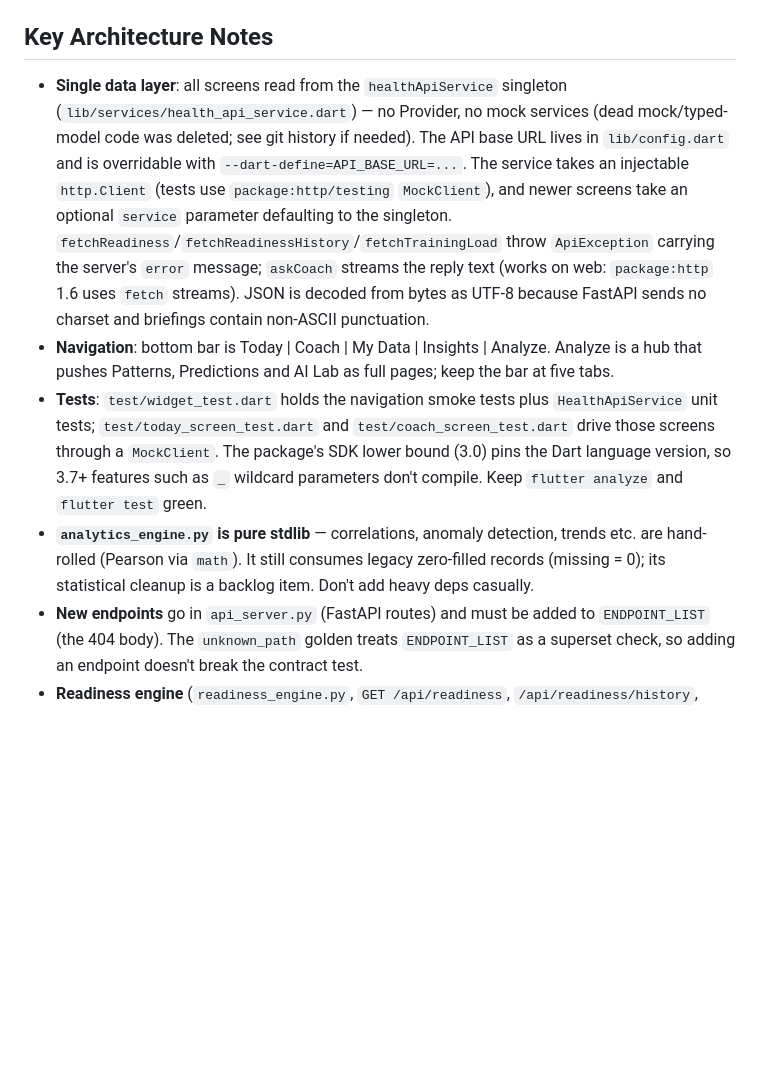
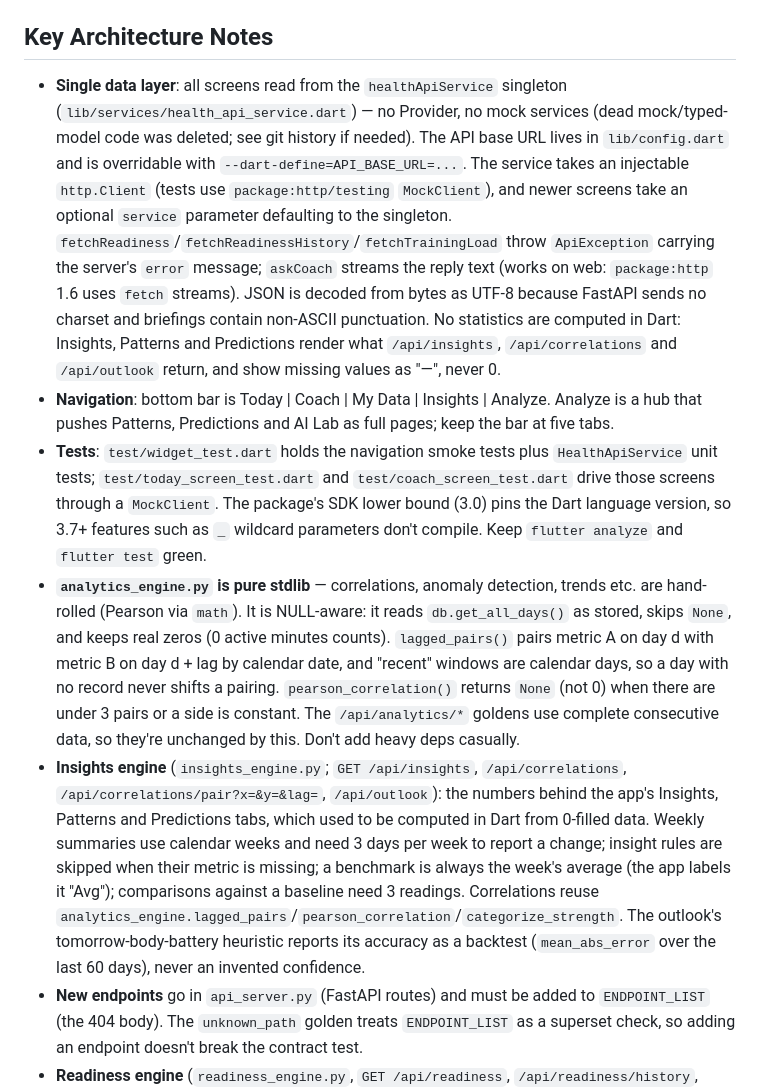
Before and after one commit to kapeleshh/fitness_coach, a Markdown page: CLAUDE.md, the part around one of its changes. GitHub-like rendering; blank space fills up the shorter version.

```diff
--- a/CLAUDE.md
+++ b/CLAUDE.md
@@ -63,10 +63,11 @@ The daily record schema is defined in the `DailyHealthData` dataclass in `backen
 
 ## Key Architecture Notes
 
-- **Single data layer**: all screens read from the `healthApiService` singleton (`lib/services/health_api_service.dart`) — no Provider, no mock services (dead mock/typed-model code was deleted; see git history if needed). The API base URL lives in `lib/config.dart` and is overridable with `--dart-define=API_BASE_URL=...`. The service takes an injectable `http.Client` (tests use `package:http/testing` `MockClient`), and newer screens take an optional `service` parameter defaulting to the singleton. `fetchReadiness`/`fetchReadinessHistory`/`fetchTrainingLoad` throw `ApiException` carrying the server's `error` message; `askCoach` streams the reply text (works on web: `package:http` 1.6 uses `fetch` streams). JSON is decoded from bytes as UTF-8 because FastAPI sends no charset and briefings contain non-ASCII punctuation.
+- **Single data layer**: all screens read from the `healthApiService` singleton (`lib/services/health_api_service.dart`) — no Provider, no mock services (dead mock/typed-model code was deleted; see git history if needed). The API base URL lives in `lib/config.dart` and is overridable with `--dart-define=API_BASE_URL=...`. The service takes an injectable `http.Client` (tests use `package:http/testing` `MockClient`), and newer screens take an optional `service` parameter defaulting to the singleton. `fetchReadiness`/`fetchReadinessHistory`/`fetchTrainingLoad` throw `ApiException` carrying the server's `error` message; `askCoach` streams the reply text (works on web: `package:http` 1.6 uses `fetch` streams). JSON is decoded from bytes as UTF-8 because FastAPI sends no charset and briefings contain non-ASCII punctuation. No statistics are computed in Dart: Insights, Patterns and Predictions render what `/api/insights`, `/api/correlations` and `/api/outlook` return, and show missing values as "—", never 0.
 - **Navigation**: bottom bar is Today | Coach | My Data | Insights | Analyze. Analyze is a hub that pushes Patterns, Predictions and AI Lab as full pages; keep the bar at five tabs.
 - **Tests**: `test/widget_test.dart` holds the navigation smoke tests plus `HealthApiService` unit tests; `test/today_screen_test.dart` and `test/coach_screen_test.dart` drive those screens through a `MockClient`. The package's SDK lower bound (3.0) pins the Dart language version, so 3.7+ features such as `_` wildcard parameters don't compile. Keep `flutter analyze` and `flutter test` green.
-- **`analytics_engine.py` is pure stdlib** — correlations, anomaly detection, trends etc. are hand-rolled (Pearson via `math`). It still consumes legacy zero-filled records (missing = 0); its statistical cleanup is a backlog item. Don't add heavy deps casually.
+- **`analytics_engine.py` is pure stdlib** — correlations, anomaly detection, trends etc. are hand-rolled (Pearson via `math`). It is NULL-aware: it reads `db.get_all_days()` as stored, skips `None`, and keeps real zeros (0 active minutes counts). `lagged_pairs()` pairs metric A on day d with metric B on day d + lag by calendar date, and "recent" windows are calendar days, so a day with no record never shifts a pairing. `pearson_correlation()` returns `None` (not 0) when there are under 3 pairs or a side is constant. The `/api/analytics/*` goldens use complete consecutive data, so they're unchanged by this. Don't add heavy deps casually.
+- **Insights engine** (`insights_engine.py`; `GET /api/insights`, `/api/correlations`, `/api/correlations/pair?x=&y=&lag=`, `/api/outlook`): the numbers behind the app's Insights, Patterns and Predictions tabs, which used to be computed in Dart from 0-filled data. Weekly summaries use calendar weeks and need 3 days per week to report a change; insight rules are skipped when their metric is missing; a benchmark is always the week's average (the app labels it "Avg"); comparisons against a baseline need 3 readings. Correlations reuse `analytics_engine.lagged_pairs`/`pearson_correlation`/`categorize_strength`. The outlook's tomorrow-body-battery heuristic reports its accuracy as a backtest (`mean_abs_error` over the last 60 days), never an invented confidence.
 - **New endpoints** go in `api_server.py` (FastAPI routes) and must be added to `ENDPOINT_LIST` (the 404 body). The `unknown_path` golden treats `ENDPOINT_LIST` as a superset check, so adding an endpoint doesn't break the contract test.
 - **Readiness engine** (`readiness_engine.py`, `GET /api/readiness`, `/api/readiness/history`, `/api/readiness/{date}`): pure-stdlib, NULL-aware daily readiness (0-100, green/amber/red) from wellness only. Two-axis composite — autonomic (ln-HRV 7-day vs 60-day baseline + SWC deadband + CV penalty, morning body battery, resting-HR) 0.65 and sleep 0.35 — with Garmin `hrv_status` cold-start fallback, illness/severe-HRV overrides, and a deterministic templated `briefing`. Reads `db.get_all_days(legacy_zero_fill=False)`; baselines are point-in-time (no lookahead). It intentionally does **not** reuse `analytics_engine.py` (that module is legacy zero-fill). Constants/methodology are literature-grounded (Plews/Buchheit) — retune constants at the top of the module, not scattered.
 - **Training load engine** (`training_load_engine.py`, `GET /api/training-load`, `/api/training-load/history`): pure-stdlib, deterministic. One load per dedup group, from the best signal anywhere in the group — Garmin training load > Banister TRIMP (avg HR; resting HR point-in-time from wellness, max HR from `ATHLETE_MAX_HR`/setting `athlete_max_hr` or observed; curve via `TRIMP_SEX`) > Strava Relative Effort > duration × per-sport rate — and each session records its `method`. Daily CTL (42-day) / ATL (7-day) exponential load, TSB = CTL − ATL, form % = TSB / CTL (scale-free, drives `form_band`), and a 7:28 EWMA ACWR that only raises a neutral `load_spike` flag. **Every daily metric is the state entering the day** (load through yesterday), the same moment readiness scores. Rest days are load 0; confidence comes from history length and the share of recent load that was measured rather than estimated. `/api/readiness` and `/api/readiness/{date}` gain a `training_load` object and a fused note appended to `briefing` (`annotate_readiness`); the readiness *score* stays wellness-only. Constants live at the top of the module.
```
Also changed, not shown: other parts of CLAUDE.md (+1 -1 lines), README.md (+2 -2 lines).
